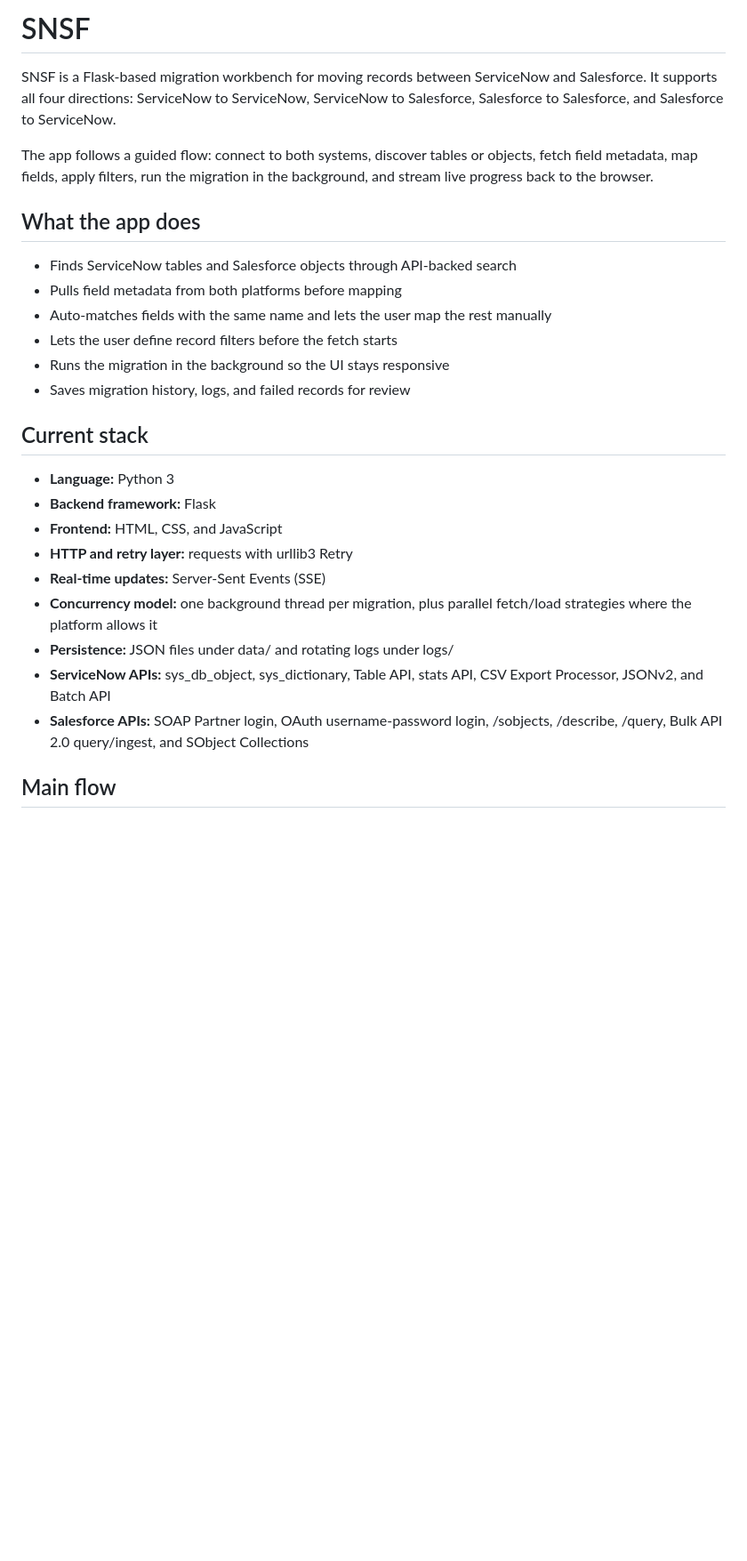
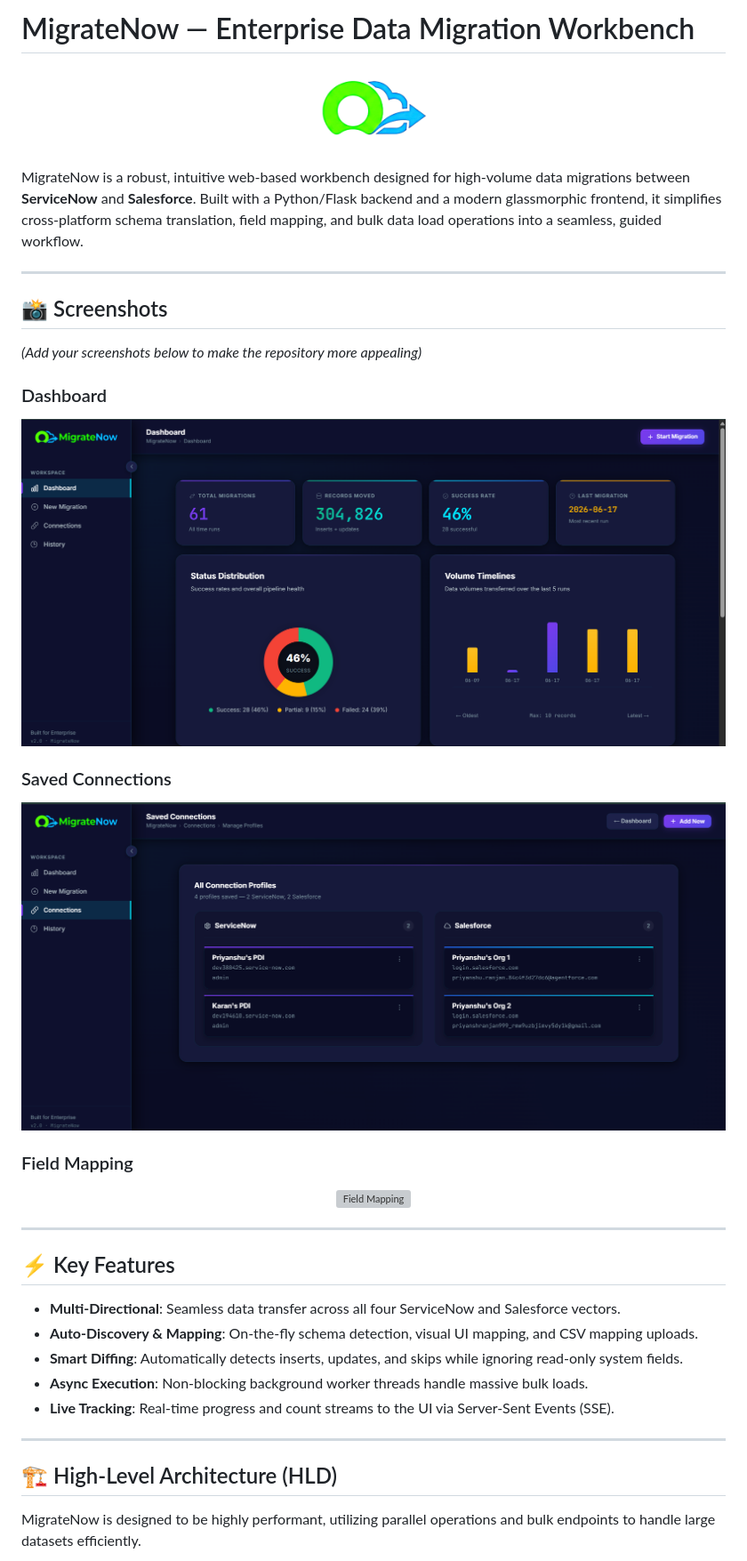
Before and after one commit to karanyede/MigrateNow, a Markdown page: README.md, the part around the change printed below. Shown: that part at 89% size. Drawn GitHub-style; pictures changed too: static/images/screenshots/connections.png (added), static/images/screenshots/dashboard.png (added); blank space fills up the shorter version; grey boxes are pictures that could not be loaded.

Commit message:
update README with project description and screenshot

````diff
--- a/README.md
+++ b/README.md
@@ -1,31 +1,47 @@
-# SNSF
+# MigrateNow — Enterprise Data Migration Workbench
 
-SNSF is a Flask-based migration workbench for moving records between ServiceNow and Salesforce. It supports all four directions: ServiceNow to ServiceNow, ServiceNow to Salesforce, Salesforce to Salesforce, and Salesforce to ServiceNow.
+<p align="center">
+  <img src="static/images/MigrateNow_Favicon.png" alt="MigrateNow Logo" width="120" style="border-radius: 12px; margin-bottom: 1rem;">
+</p>
 
-The app follows a guided flow: connect to both systems, discover tables or objects, fetch field metadata, map fields, apply filters, run the migration in the background, and stream live progress back to the browser.
+MigrateNow is a robust, intuitive web-based workbench designed for high-volume data migrations between **ServiceNow** and **Salesforce**. Built with a Python/Flask backend and a modern glassmorphic frontend, it simplifies cross-platform schema translation, field mapping, and bulk data load operations into a seamless, guided workflow.
 
-## What the app does
+---
 
-- Finds ServiceNow tables and Salesforce objects through API-backed search
-- Pulls field metadata from both platforms before mapping
-- Auto-matches fields with the same name and lets the user map the rest manually
-- Lets the user define record filters before the fetch starts
-- Runs the migration in the background so the UI stays responsive
-- Saves migration history, logs, and failed records for review
+## 📸 Screenshots
 
-## Current stack
+*(Add your screenshots below to make the repository more appealing)*
 
-- **Language:** Python 3
-- **Backend framework:** Flask
-- **Frontend:** HTML, CSS, and JavaScript
-- **HTTP and retry layer:** requests with urllib3 Retry
-- **Real-time updates:** Server-Sent Events (SSE)
-- **Concurrency model:** one background thread per migration, plus parallel fetch/load strategies where the platform allows it
-- **Persistence:** JSON files under data/ and rotating logs under logs/
-- **ServiceNow APIs:** sys_db_object, sys_dictionary, Table API, stats API, CSV Export Processor, JSONv2, and Batch API
-- **Salesforce APIs:** SOAP Partner login, OAuth username-password login, /sobjects, /describe, /query, Bulk API 2.0 query/ingest, and SObject Collections
+### Dashboard
+<p align="center">
+  <img src="static/images/screenshots/dashboard.png" alt="MigrateNow Dashboard" width="800" style="border-radius: 8px;">
+</p>
 
-## Main flow
+### Saved Connections
+<p align="center">
+  <img src="static/images/screenshots/connections.png" alt="Saved Connections" width="800" style="border-radius: 8px;">
+</p>
+
+### Field Mapping
+<p align="center">
+  <img src="static/images/screenshots/field_mapping.png" alt="Field Mapping" width="800" style="border-radius: 8px;">
+</p>
+
+---
+
+## ⚡ Key Features
+
+- **Multi-Directional**: Seamless data transfer across all four ServiceNow and Salesforce vectors.
+- **Auto-Discovery & Mapping**: On-the-fly schema detection, visual UI mapping, and CSV mapping uploads.
+- **Smart Diffing**: Automatically detects inserts, updates, and skips while ignoring read-only system fields.
+- **Async Execution**: Non-blocking background worker threads handle massive bulk loads.
+- **Live Tracking**: Real-time progress and count streams to the UI via Server-Sent Events (SSE).
+
+---
+
+## 🏗️ High-Level Architecture (HLD)
+
+MigrateNow is designed to be highly performant, utilizing parallel operations and bulk endpoints to handle large datasets efficiently.
 
 ```mermaid
 flowchart TD
````
Also changed, not shown: other parts of README.md (+37 -102 lines), static/images/screenshots/history.png (added).
